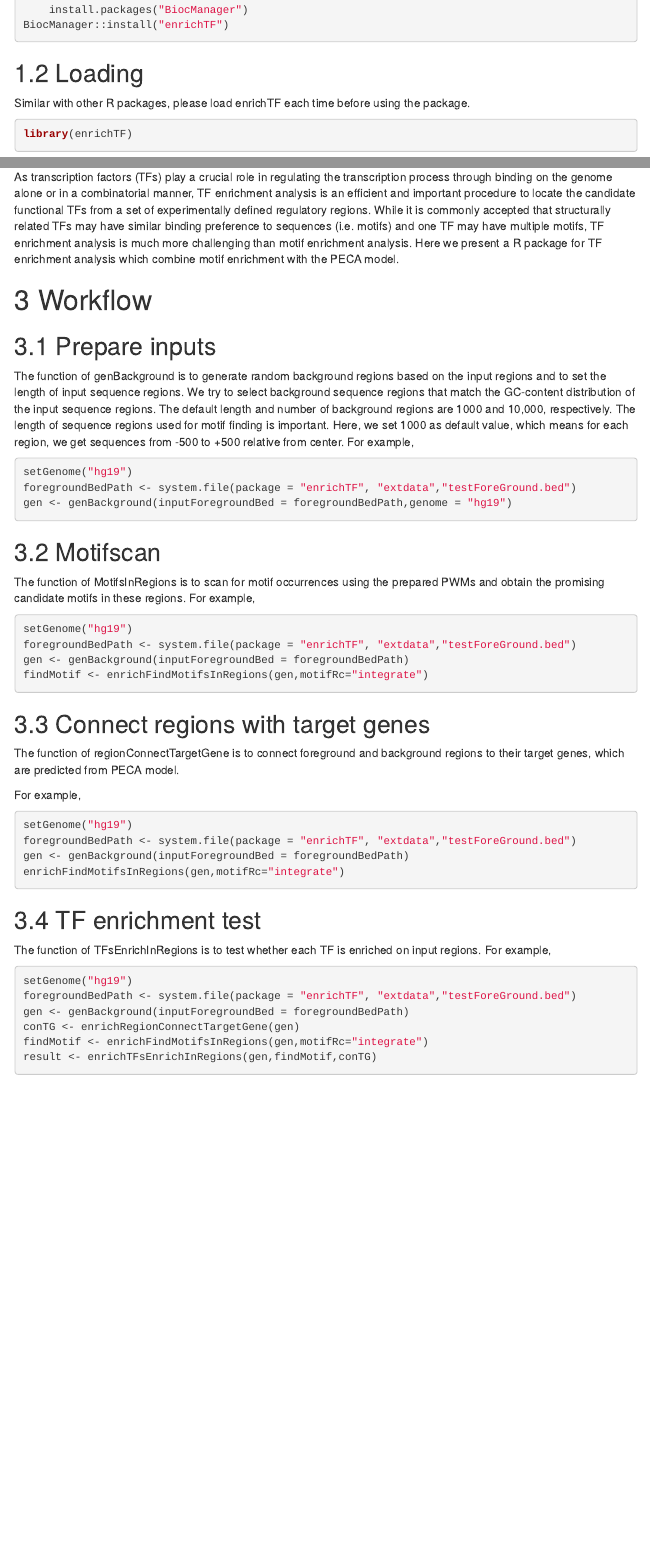
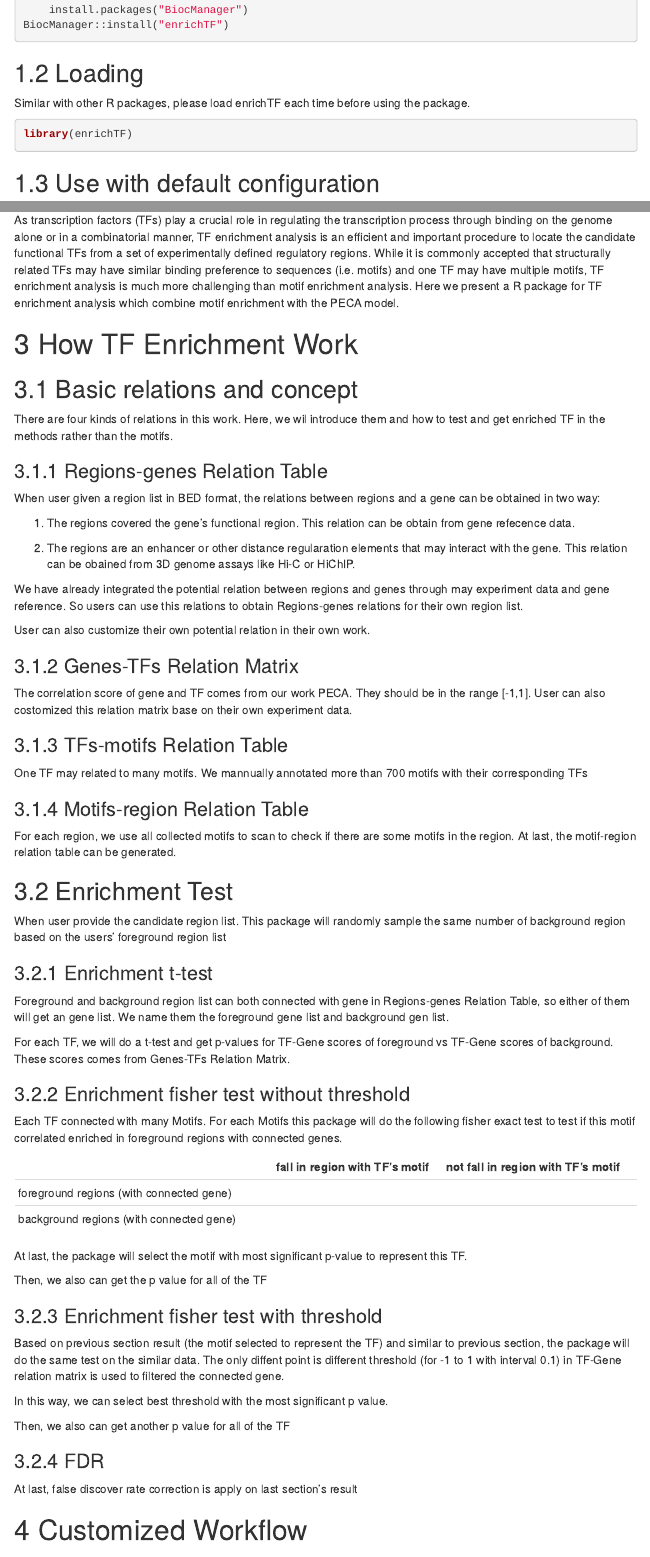
Before and after one commit to wzthu/enrichTF, an R Markdown document (vignettes/introduction.Rmd): the page in a window 1100 px wide, from 340 px down, and a second part further down, joined at a grey line. Rendered offline with R 4.5, knitr and Pandoc, with nearby package versions; some code elsewhere in the file could not run offline; menus at the side of the page are left out.

Commit message:
update vignettes

````diff
--- a/vignettes/introduction.Rmd
+++ b/vignettes/introduction.Rmd
@@ -34,6 +34,12 @@ BiocManager::install("enrichTF")
 ## Loading
 Similar with other R packages, please load enrichTF each time before using the package.
 
-```{r loading00,eval=FALSE,message=FALSE}
+```{r loading00,eval=TRUE,message=FALSE}
 library(enrichTF)
 ```
+
+```{r echo=FALSE}
+dir.create('refdir')
+```
+
+## Use with default configuration
@@ -40,12 +62,84 @@ library(enrichTF)
 # Introduction
 As transcription factors (TFs) play a crucial role in regulating the transcription process through binding on the genome alone or in a combinatorial manner, TF enrichment analysis is an efficient and important procedure to locate the candidate functional TFs from a set of experimentally defined regulatory regions. While it is commonly accepted that structurally related TFs may have similar binding preference to sequences (i.e. motifs) and one TF may have multiple motifs, TF enrichment analysis is much more challenging than motif enrichment analysis. Here we present a R package for TF enrichment analysis which combine motif enrichment with the PECA model.
 
-# Workflow
+# How TF Enrichment Work
+
+## Basic relations and concept
+
+There are four kinds of relations in this work. Here, we wil introduce them and how to test and get enriched TF in the methods rather than the motifs.
+
+
+### Regions-genes Relation Table
+
+When user given a region list in BED format, the relations between regions and a gene can be obtained in two way:
+
+1. The regions covered the gene's functional region. This relation can be obtain from gene refecence data.
+
+2. The regions are an enhancer or other distance regularation elements that may interact with the gene. This relation can be obained from 3D genome assays like Hi-C or HiChIP.
+
+We have already integrated the potential relation between regions and genes through may experiment data and gene reference.
+So users can use this relations to obtain Regions-genes relations for their own region list.
+
+User can also customize their own  potential relation in their own work.
+
+
+
+### Genes-TFs Relation Matrix
+
+The correlation score of gene and TF comes from our work PECA. They should be in the range [-1,1]. User can also costomized this relation matrix base on their own experiment data.
+
+
+### TFs-motifs Relation Table
+
+One TF may related to many motifs. We mannually annotated more than 700 motifs with their corresponding TFs
+
+### Motifs-region Relation Table
+
+For each region, we use all collected motifs to scan to check if there are some motifs in the region. At last, the motif-region relation table can be generated.
+
+## Enrichment Test
+
+When user provide the candidate region list.
+This package will randomly sample the same number of background region based on the users' foreground region list
+
+### Enrichment t-test
+
+Foreground and background region list can both connected with gene in Regions-genes Relation Table,
+so either of them will get an gene list. We name them the foreground gene list and background gen list.
+
+For each TF, we will do a t-test and get p-values for TF-Gene scores of foreground vs TF-Gene scores of background. These scores comes from  Genes-TFs Relation Matrix.
+
+
+### Enrichment fisher test without threshold
+
+
+Each TF connected with many Motifs. For each Motifs this package will do the following fisher exact test to test if this motif correlated enriched in foreground regions with connected genes.
+
+|                                          | fall in region with TF's  motif  | not fall in region with TF's  motif  |
+|------------------------------------------|----------------------------|--------------------------------|
+| foreground regions (with connected gene) |                            |                                |
+| background regions (with connected gene) |                            |                                |
+
+At last, the package will select the motif with most significant p-value to represent this TF.
+
+Then, we also can get the p value for all of the TF
+
+
+### Enrichment fisher test with threshold
+
+Based on previous section result (the motif selected to represent the TF) and similar to previous section, the package will do the same test on the similar data. The only diffent point is different threshold (for -1 to 1 with interval 0.1) in TF-Gene relation matrix is used to filtered the connected gene.
+
+In this way, we can select best threshold with the most significant p value.
+
+Then, we also can get another p value for all of the TF
+
+### FDR
+
+At last, false discover rate correction is apply on last section's result
+
+
+# Customized Workflow
 
 ## Prepare inputs
 The function of genBackground is to generate random background regions based on the input regions and to set the length of input sequence regions. We try to select background sequence regions that match the GC-content distribution of the input sequence regions. The default length and number of background regions are 1000 and 10,000, respectively. The length of sequence regions used for motif finding is important. Here, we set 1000 as default value, which means for each region, we get sequences from -500 to +500 relative from center.
 For example,
-```{r loading01,eval=FALSE,message=FALSE}
-setGenome("hg19")
-foregroundBedPath <- system.file(package = "enrichTF", "extdata","testForeGround.bed")
-gen <- genBackground(inputForegroundBed = foregroundBedPath,genome = "hg19")
@@ -53,31 +151,20 @@ gen <- genBackground(inputForegroundBed = foregroundBedPath,genome = "hg19")
 ## Motifscan
 The function of MotifsInRegions is to scan for motif occurrences using the prepared PWMs and obtain the promising candidate motifs in these regions.
 For example,
-```{r loading02,eval=FALSE,message=FALSE}
-setGenome("hg19")
-foregroundBedPath <- system.file(package = "enrichTF", "extdata","testForeGround.bed")
-gen <- genBackground(inputForegroundBed = foregroundBedPath)
-findMotif <- enrichFindMotifsInRegions(gen,motifRc="integrate")
+```{r loading02}
+conTG <- enrichRegionConnectTargetGene(gen)
 ```
 ## Connect regions with target genes
 
 The function of regionConnectTargetGene is to connect foreground and background regions to their target genes, which are predicted from PECA model.
 
 For example,
-```{r loading03,eval=FALSE,message=FALSE}
-setGenome("hg19")
-foregroundBedPath <- system.file(package = "enrichTF", "extdata","testForeGround.bed")
-gen <- genBackground(inputForegroundBed = foregroundBedPath)
-enrichFindMotifsInRegions(gen,motifRc="integrate")
+```{r loading03}
+findMotif <- enrichFindMotifsInRegions(gen,motifRc="integrate")
 ```
 ## TF enrichment test
 The function of TFsEnrichInRegions is to test whether each TF is enriched on input regions.
 For example,
-```{r loading04,eval=FALSE,message=FALSE}
-setGenome("hg19")
-foregroundBedPath <- system.file(package = "enrichTF", "extdata","testForeGround.bed")
-gen <- genBackground(inputForegroundBed = foregroundBedPath)
-conTG <- enrichRegionConnectTargetGene(gen)
-findMotif <- enrichFindMotifsInRegions(gen,motifRc="integrate")
-result <- enrichTFsEnrichInRegions(gen,findMotif,conTG)
+```{r loading04}
+result <- enrichTFsEnrichInRegions(gen,NULL,NULL)
 ```
````
Also changed, not shown: R/corefunc.R (deleted, +0 -92 lines), vignettes/introduction.Rmd (24 more changed lines).
